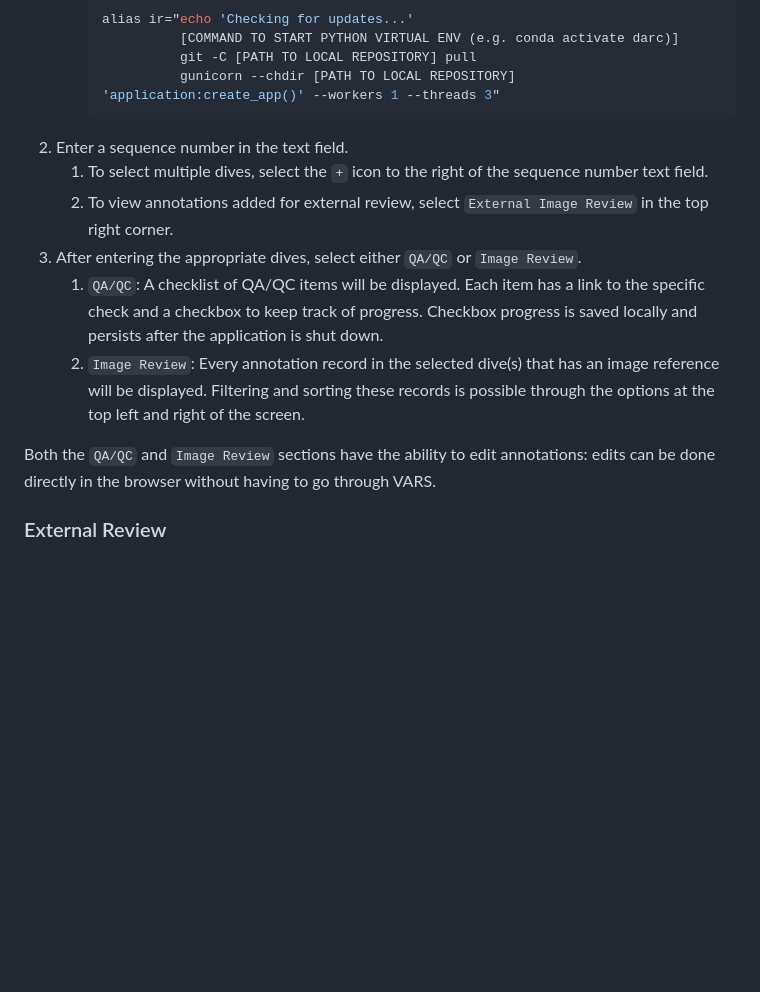
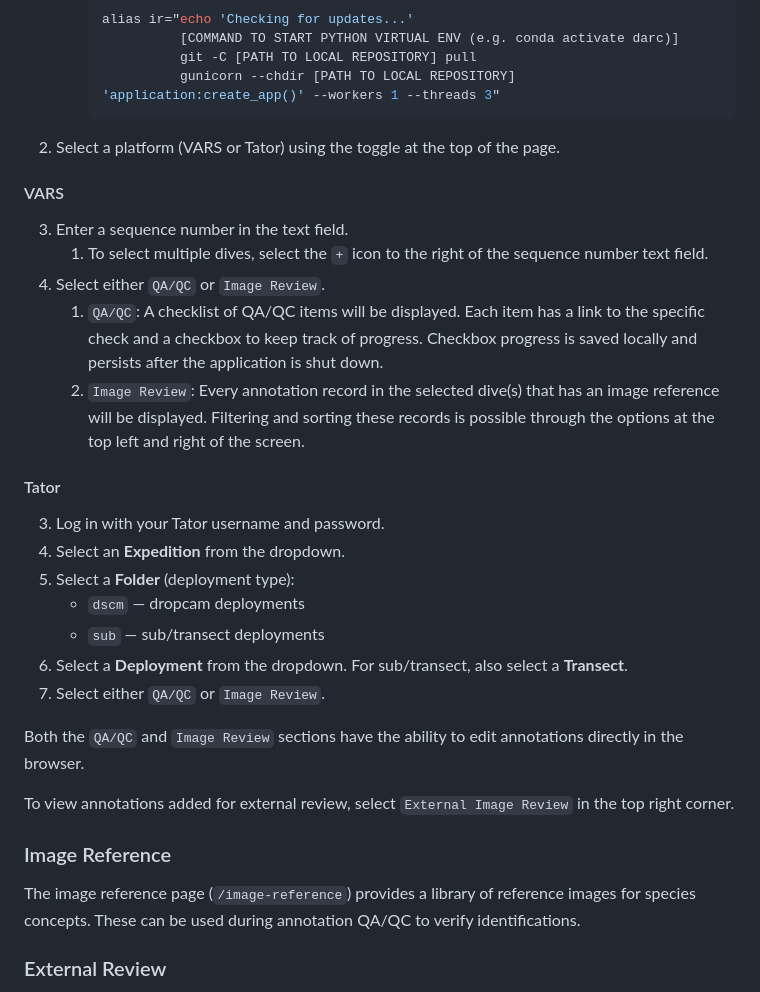
Before and after one commit to DARC-UHM/annotation-review, a Markdown page: README.md, the part around one of its changes. Rendered like a GitHub page; blank space fills up the shorter version.

````diff
--- a/README.md
+++ b/README.md
@@ -33,14 +33,33 @@ DARC_REVIEW_API_KEY = '...'
                 git -C [PATH TO LOCAL REPOSITORY] pull
                 gunicorn --chdir [PATH TO LOCAL REPOSITORY] 'application:create_app()' --workers 1 --threads 3"
       ```
-2. Enter a sequence number in the text field.
+2. Select a platform (VARS or Tator) using the toggle at the top of the page.
+
+#### VARS
+
+3. Enter a sequence number in the text field.
    1. To select multiple dives, select the `+` icon to the right of the sequence number text field.
-   2. To view annotations added for external review, select `External Image Review` in the top right corner.
-3. After entering the appropriate dives, select either `QA/QC` or `Image Review`.
+4. Select either `QA/QC` or `Image Review`.
    1. `QA/QC`: A checklist of QA/QC items will be displayed. Each item has a link to the specific check and a checkbox to keep track of progress. Checkbox progress is saved locally and persists after the application is shut down.
    2. `Image Review`: Every annotation record in the selected dive(s) that has an image reference will be displayed. Filtering and sorting these records is possible through the options at the top left and right of the screen.
 
-Both the `QA/QC` and `Image Review` sections have the ability to edit annotations: edits can be done directly in the browser without having to go through VARS.
+#### Tator
+
+3. Log in with your Tator username and password.
+4. Select an **Expedition** from the dropdown.
+5. Select a **Folder** (deployment type):
+   - `dscm` — dropcam deployments
+   - `sub` — sub/transect deployments
+6. Select a **Deployment** from the dropdown. For sub/transect, also select a **Transect**.
+7. Select either `QA/QC` or `Image Review`.
+
+Both the `QA/QC` and `Image Review` sections have the ability to edit annotations directly in the browser.
+
+To view annotations added for external review, select `External Image Review` in the top right corner.
+
+### Image Reference
+
+The image reference page (`/image-reference`) provides a library of reference images for species concepts. These can be used during annotation QA/QC to verify identifications.
 
 ### External Review
 
````
Also changed, not shown: other parts of README.md (+1 -1 lines).
